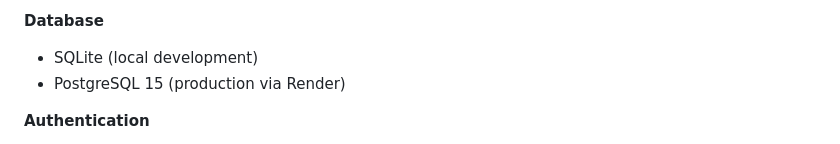
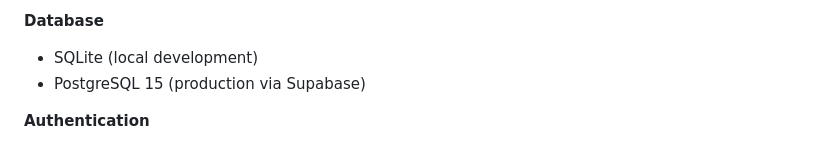
Before and after one commit to mbd-123-abc/CampusEats, a Markdown page: README.md, the part around the change. Rendered like a GitHub page.

Commit message:
Update PostgreSQL production reference to Supabase

```diff
--- a/README.md
+++ b/README.md
@@ -122,7 +122,7 @@ College students are busy. Between back-to-back lectures, study sessions, and ev
 
 **Database**
 - SQLite (local development)
-- PostgreSQL 15 (production via Render)
+- PostgreSQL 15 (production via Supabase)
 
 **Authentication**
 - JWT bearer tokens (24h expiry)
```
